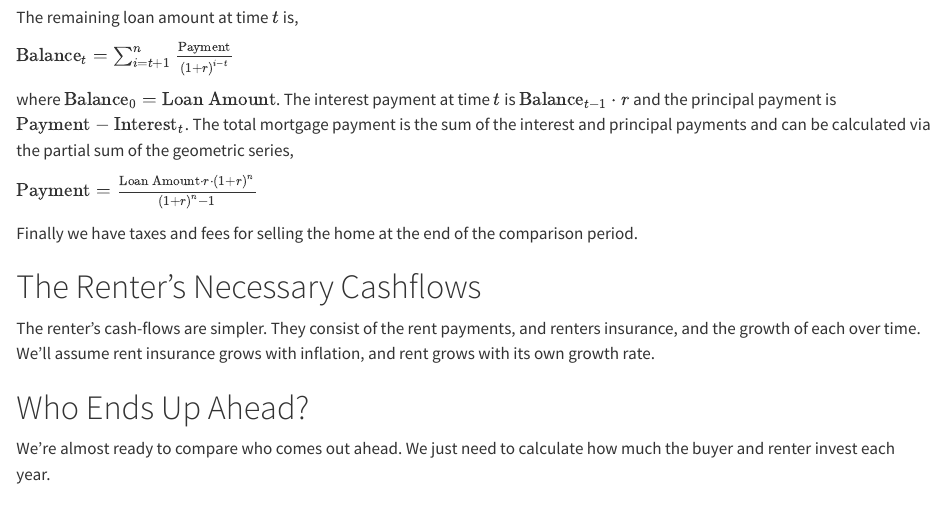
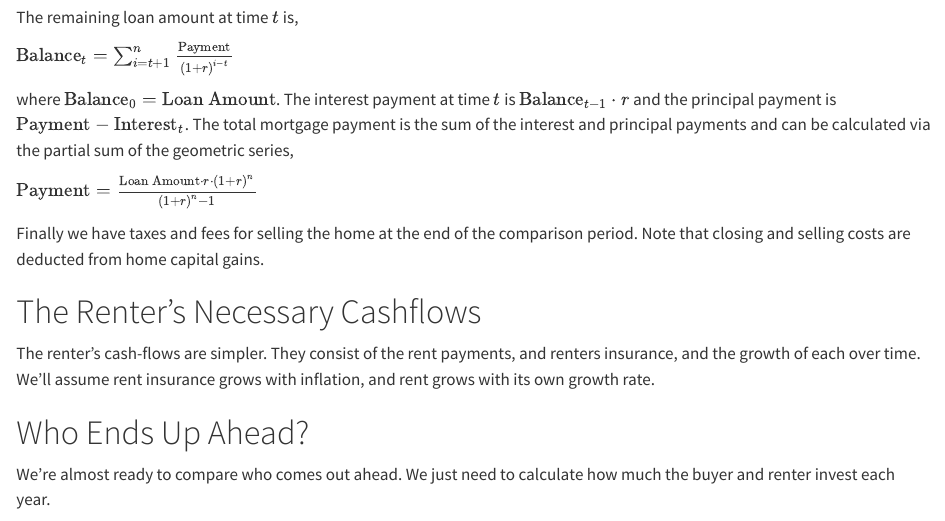
Before and after one commit to shonczinner/shonczinner.github.io, a Quarto document (posts/buyrent/index.qmd): the page in a window 1100 px wide, from 1380 px down. Rendered offline with R 4.5, knitr and Pandoc in place of Quarto, with nearby package versions; the code chunks are not run, so their results and figures are left out.

Commit message:
Added note about home capital gains

````diff
--- a/posts/buyrent/index.qmd
+++ b/posts/buyrent/index.qmd
@@ -243,7 +243,7 @@ Inputs.table(
 )
 ```
 
-Finally we have taxes and fees for selling the home at the end of the comparison period.
+Finally we have taxes and fees for selling the home at the end of the comparison period. Note that closing and selling costs are deducted from home capital gains.
 
 ```{ojs}
 
````
